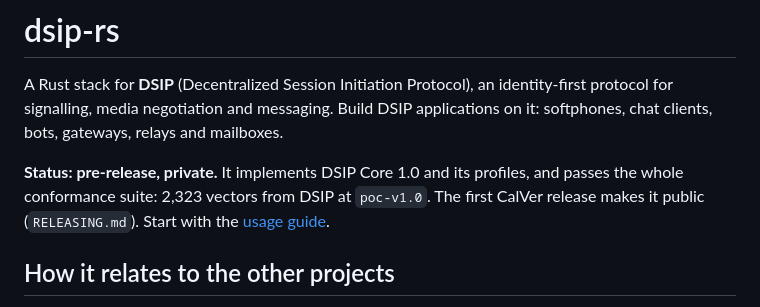
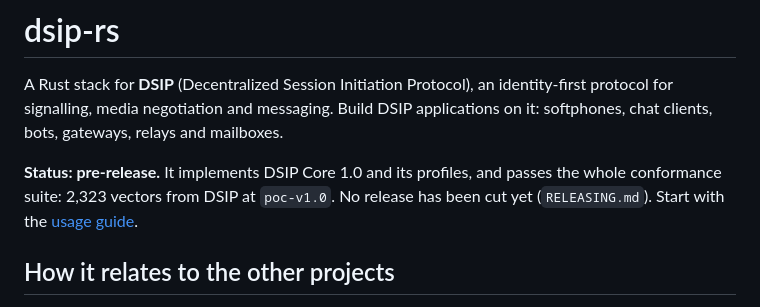
Before and after one commit to thevoiceguy/dsip-rs, a Markdown page: README.md, the part around the change. Rendered like a GitHub page.

Commit message:
README, RELEASING: the repository is public before its first release
Co-Authored-By: Claude Opus 5.5 <noreply@anthropic.com>

```diff
--- a/README.md
+++ b/README.md
@@ -4,8 +4,8 @@ A Rust stack for **DSIP** (Decentralized Session Initiation Protocol), an identi
 media negotiation and messaging. Build DSIP applications on it: softphones, chat clients, bots, gateways, relays and
 mailboxes.
 
-**Status: pre-release, private.** It implements DSIP Core 1.0 and its profiles, and passes the whole conformance
-suite: 2,323 vectors from DSIP at `poc-v1.0`. The first CalVer release makes it public (`RELEASING.md`). Start
+**Status: pre-release.** It implements DSIP Core 1.0 and its profiles, and passes the whole conformance
+suite: 2,323 vectors from DSIP at `poc-v1.0`. No release has been cut yet (`RELEASING.md`). Start
 with the [usage guide](docs/dsip-rs-guide.md).
 
 ## How it relates to the other projects
```
Also changed, not shown: RELEASING.md (+1 -1 lines).
